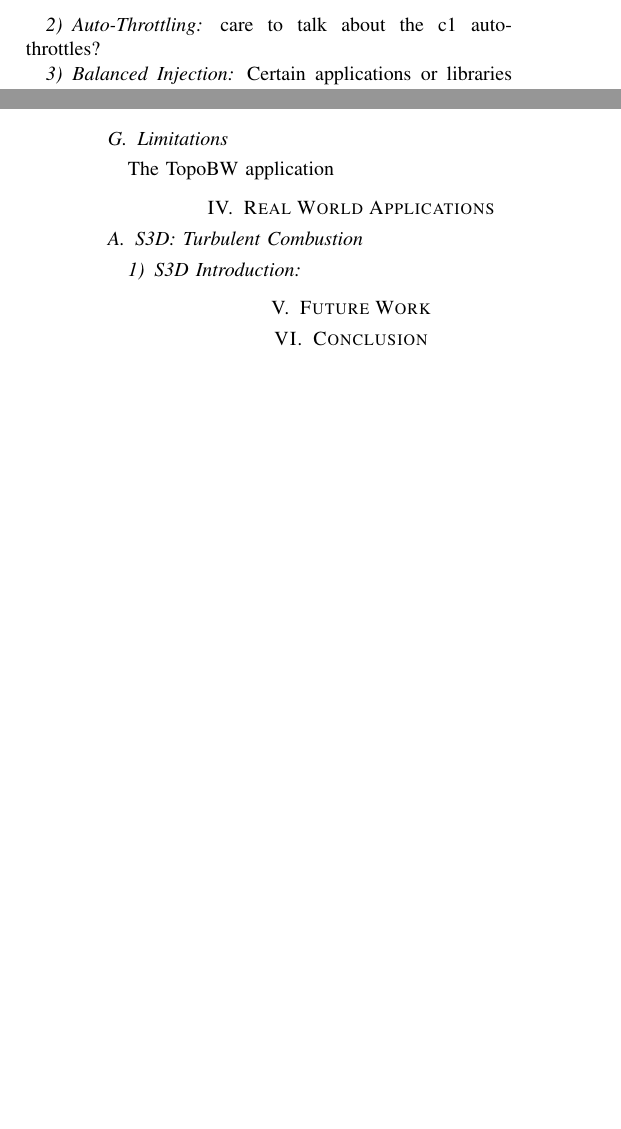
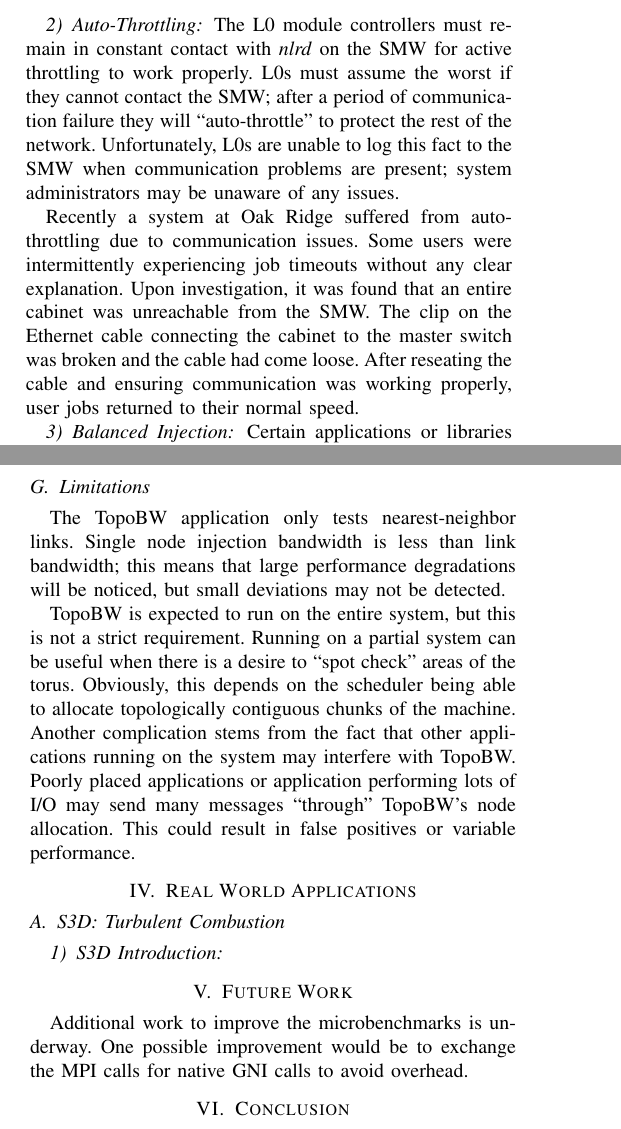
Before and after one commit to mattaezell/cug2013-hsn, a LaTeX paper (hsn.tex): two parts of the columns of pages 3 and 5 of 5 before the commit and two parts of the columns of pages 3 and 5 of 6 after it, joined at a grey line, cut at the place of the change, the shorter picture padded with empty space. Compiled offline with pdfLaTeX.

Commit message:
Throttle problem, Limitations, Future Work

```diff
--- a/hsn.tex
+++ b/hsn.tex
@@ -227,7 +227,20 @@ offending application instructing them to throttle.
 
 \subsubsection{Auto-Throttling}
 
-care to talk about the c1 auto-throttles?
+The L0 module controllers must remain in constant contact with \emph{nlrd} on
+the SMW for active throttling to work properly.  L0s must assume the worst if
+they cannot contact the SMW; after a period of communication failure they will
+``auto-throttle'' to protect the rest of the network.  Unfortunately, L0s are
+unable to log this fact to the SMW when communication problems are present;
+system administrators may be unaware of any issues.
+
+Recently a system at Oak Ridge suffered from auto-throttling due to
+communication issues.  Some users were intermittently experiencing job timeouts
+without any clear explanation.  Upon investigation, it was found that an entire
+cabinet was unreachable from the SMW.  The clip on the Ethernet cable
+connecting the cabinet to the master switch was broken and the cable had come
+loose.  After reseating the cable and ensuring communication was working
+properly, user jobs returned to their normal speed.
 
 \subsubsection{Balanced Injection}
 
@@ -444,7 +462,18 @@ how much improvement was due to the removal of the slow modules.
 
 \subsection{Limitations}
 
-The TopoBW application
+The TopoBW application only tests nearest-neighbor links. Single node injection
+bandwidth is less than link bandwidth; this means that large performance
+degradations will be noticed, but small deviations may not be detected.
+
+TopoBW is expected to run on the entire system, but this is not a strict
+requirement.  Running on a partial system can be useful when there is a desire
+to ``spot check'' areas of the torus.  Obviously, this depends on the scheduler
+being able to allocate topologically contiguous chunks of the machine.  Another
+complication stems from the fact that other applications running on the system
+may interfere with TopoBW.  Poorly placed applications or application
+performing lots of I/O may send many messages ``through'' TopoBW's node
+allocation.  This could result in false positives or variable performance.
 
 %\section{The Latitudes Microbenchmark}
 
@@ -461,6 +490,10 @@ The TopoBW application
 
 
 \section{Future Work}
+
+Additional work to improve the microbenchmarks is underway.  One possible
+improvement would be to exchange the MPI calls for native GNI calls to avoid
+overhead.
 
 \section{Conclusion}
 
```
Also changed, not shown: hsn.tex (17 more changed lines).
